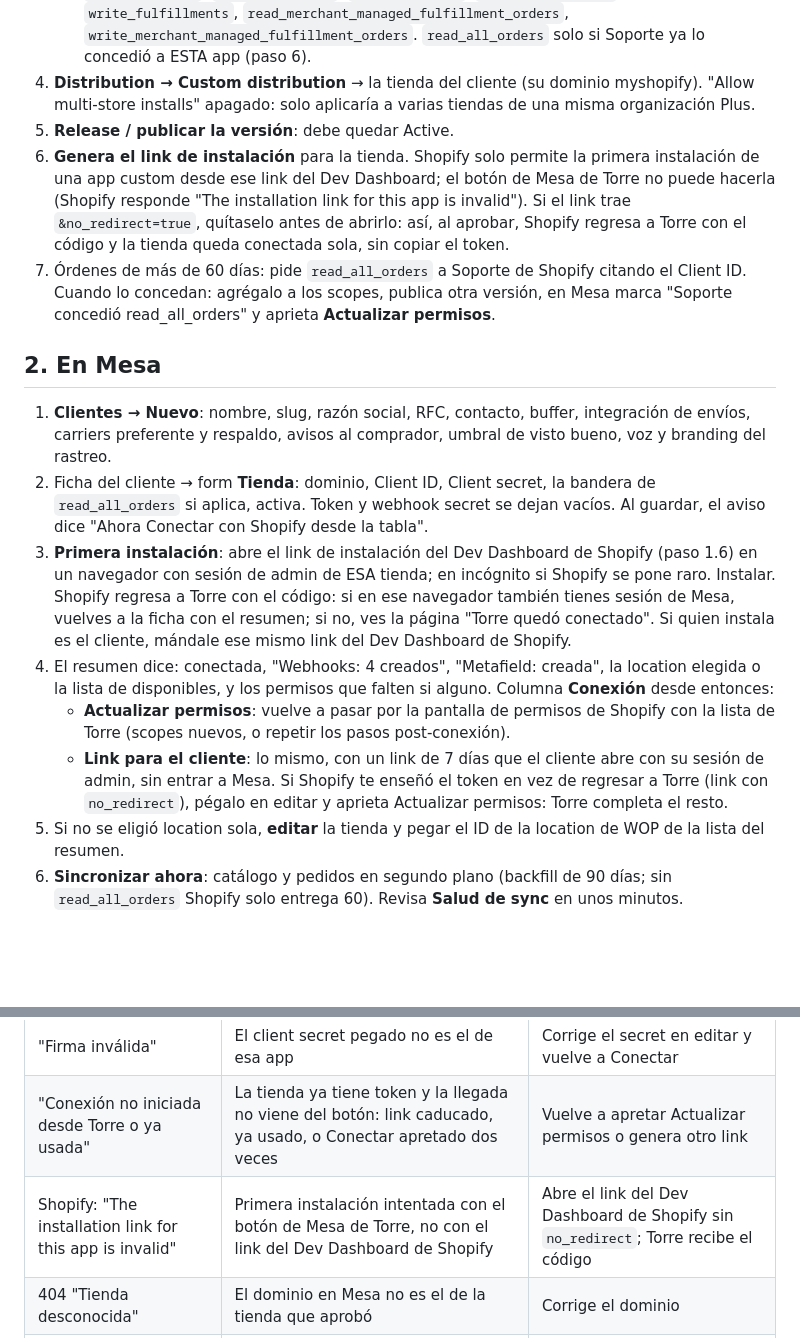
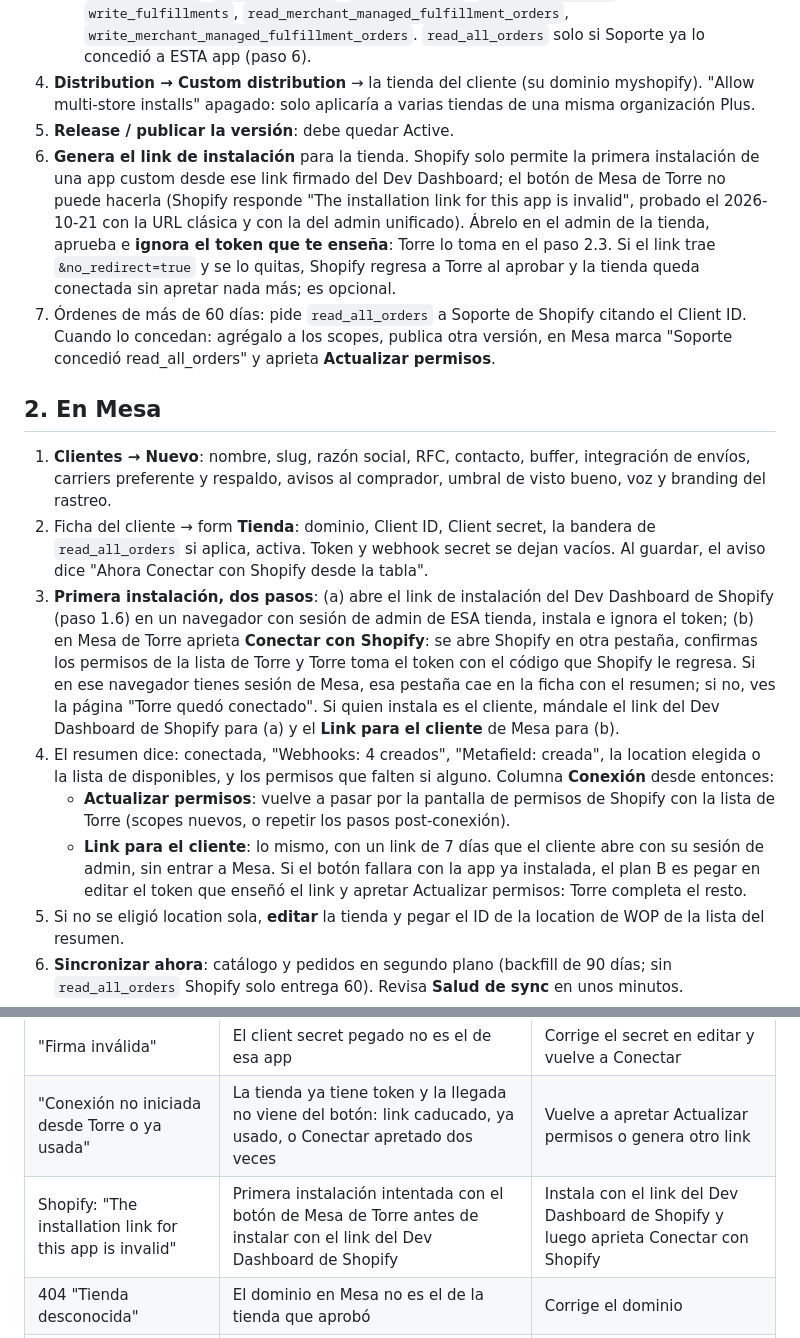
Before and after one commit to ChemaLebo/torre, a Markdown page: docs/alta-cliente-shopify.md, 2 parts joined by grey strips. Rendered like a GitHub page; blank space fills up the shorter version.

Commit message:
docs: primera instalación = link del Dev Dashboard de Shopify + Conectar con Shopify en Mesa; el botón toma el token

```diff
--- a/docs/alta-cliente-shopify.md
+++ b/docs/alta-cliente-shopify.md
@@ -20,18 +20,18 @@ Proceso vigente desde el 2026-10-21 (primer uso: Soda Mate). Sustituye el copiad
    - Access scopes, los 10 de Torre: `read_orders`, `write_orders`, `read_products`, `read_inventory`, `write_inventory`, `read_locations`, `read_fulfillments`, `write_fulfillments`, `read_merchant_managed_fulfillment_orders`, `write_merchant_managed_fulfillment_orders`. `read_all_orders` solo si Soporte ya lo concedió a ESTA app (paso 6).
 4. **Distribution → Custom distribution** → la tienda del cliente (su dominio myshopify). "Allow multi-store installs" apagado: solo aplicaría a varias tiendas de una misma organización Plus.
 5. **Release / publicar la versión**: debe quedar Active.
-6. **Genera el link de instalación** para la tienda. Shopify solo permite la primera instalación de una app custom desde ese link del Dev Dashboard; el botón de Mesa de Torre no puede hacerla (Shopify responde "The installation link for this app is invalid"). Si el link trae `&no_redirect=true`, quítaselo antes de abrirlo: así, al aprobar, Shopify regresa a Torre con el código y la tienda queda conectada sola, sin copiar el token.
+6. **Genera el link de instalación** para la tienda. Shopify solo permite la primera instalación de una app custom desde ese link firmado del Dev Dashboard; el botón de Mesa de Torre no puede hacerla (Shopify responde "The installation link for this app is invalid", probado el 2026-10-21 con la URL clásica y con la del admin unificado). Ábrelo en el admin de la tienda, aprueba e **ignora el token que te enseña**: Torre lo toma en el paso 2.3. Si el link trae `&no_redirect=true` y se lo quitas, Shopify regresa a Torre al aprobar y la tienda queda conectada sin apretar nada más; es opcional.
 7. Órdenes de más de 60 días: pide `read_all_orders` a Soporte de Shopify citando el Client ID. Cuando lo concedan: agrégalo a los scopes, publica otra versión, en Mesa marca "Soporte concedió read_all_orders" y aprieta **Actualizar permisos**.
 
 ## 2. En Mesa
 
 1. **Clientes → Nuevo**: nombre, slug, razón social, RFC, contacto, buffer, integración de envíos, carriers preferente y respaldo, avisos al comprador, umbral de visto bueno, voz y branding del rastreo.
 2. Ficha del cliente → form **Tienda**: dominio, Client ID, Client secret, la bandera de `read_all_orders` si aplica, activa. Token y webhook secret se dejan vacíos. Al guardar, el aviso dice "Ahora Conectar con Shopify desde la tabla".
-3. **Primera instalación**: abre el link de instalación del Dev Dashboard de Shopify (paso 1.6) en un navegador con sesión de admin de ESA tienda; en incógnito si Shopify se pone raro. Instalar. Shopify regresa a Torre con el código: si en ese navegador también tienes sesión de Mesa, vuelves a la ficha con el resumen; si no, ves la página "Torre quedó conectado". Si quien instala es el cliente, mándale ese mismo link del Dev Dashboard de Shopify.
+3. **Primera instalación, dos pasos**: (a) abre el link de instalación del Dev Dashboard de Shopify (paso 1.6) en un navegador con sesión de admin de ESA tienda, instala e ignora el token; (b) en Mesa de Torre aprieta **Conectar con Shopify**: se abre Shopify en otra pestaña, confirmas los permisos de la lista de Torre y Torre toma el token con el código que Shopify le regresa. Si en ese navegador tienes sesión de Mesa, esa pestaña cae en la ficha con el resumen; si no, ves la página "Torre quedó conectado". Si quien instala es el cliente, mándale el link del Dev Dashboard de Shopify para (a) y el **Link para el cliente** de Mesa para (b).
 4. El resumen dice: conectada, "Webhooks: 4 creados", "Metafield: creada", la location elegida o la lista de disponibles, y los permisos que falten si alguno. Columna **Conexión** desde entonces:
    - **Actualizar permisos**: vuelve a pasar por la pantalla de permisos de Shopify con la lista de Torre (scopes nuevos, o repetir los pasos post-conexión).
    - **Link para el cliente**: lo mismo, con un link de 7 días que el cliente abre con su sesión de admin, sin entrar a Mesa.
-   Si Shopify te enseñó el token en vez de regresar a Torre (link con `no_redirect`), pégalo en editar y aprieta Actualizar permisos: Torre completa el resto.
+   Si el botón fallara con la app ya instalada, el plan B es pegar en editar el token que enseñó el link y apretar Actualizar permisos: Torre completa el resto.
 5. Si no se eligió location sola, **editar** la tienda y pegar el ID de la location de WOP de la lista del resumen.
 6. **Sincronizar ahora**: catálogo y pedidos en segundo plano (backfill de 90 días; sin `read_all_orders` Shopify solo entrega 60). Revisa **Salud de sync** en unos minutos.
 7. Tarifario, usuarios del portal (y enviar acceso), correos de incidencias.
@@ -59,7 +59,7 @@ Proceso vigente desde el 2026-10-21 (primer uso: Soda Mate). Sustituye el copiad
 |---|---|---|
 | "Firma inválida" | El client secret pegado no es el de esa app | Corrige el secret en editar y vuelve a Conectar |
 | "Conexión no iniciada desde Torre o ya usada" | La tienda ya tiene token y la llegada no viene del botón: link caducado, ya usado, o Conectar apretado dos veces | Vuelve a apretar Actualizar permisos o genera otro link |
-| Shopify: "The installation link for this app is invalid" | Primera instalación intentada con el botón de Mesa de Torre, no con el link del Dev Dashboard de Shopify | Abre el link del Dev Dashboard de Shopify sin `no_redirect`; Torre recibe el código |
+| Shopify: "The installation link for this app is invalid" | Primera instalación intentada con el botón de Mesa de Torre antes de instalar con el link del Dev Dashboard de Shopify | Instala con el link del Dev Dashboard de Shopify y luego aprieta Conectar con Shopify |
 | 404 "Tienda desconocida" | El dominio en Mesa no es el de la tienda que aprobó | Corrige el dominio |
 | Shopify: redirect_uri no permitida | La Redirect URL de la app no es exacta | Corrígela en el Dev Dashboard de Shopify y publica |
 | Shopify: invalid scope | Un scope no está en la versión publicada, p. ej. `read_all_orders` sin concesión | Quita la bandera o publica la versión con el scope |
```
